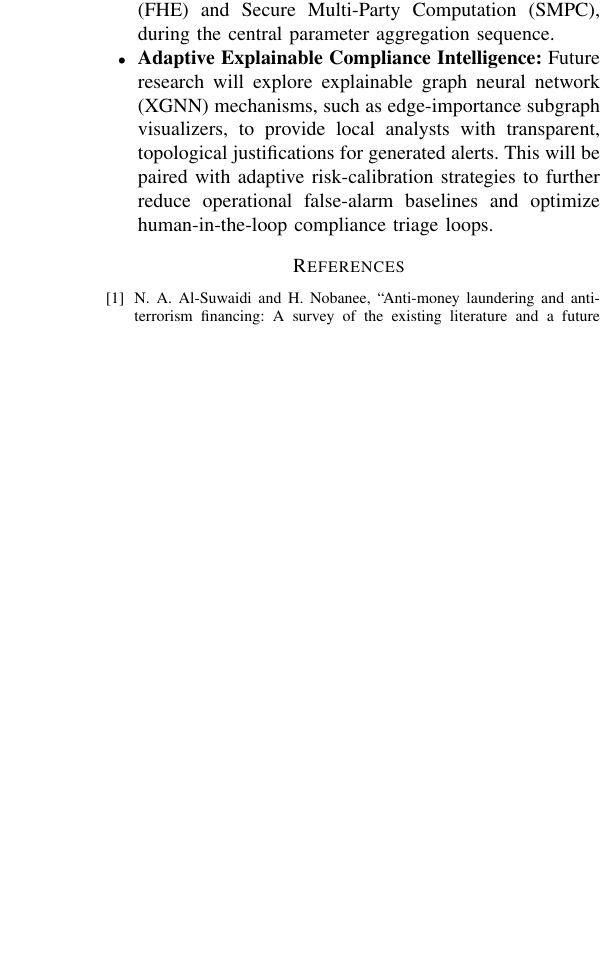
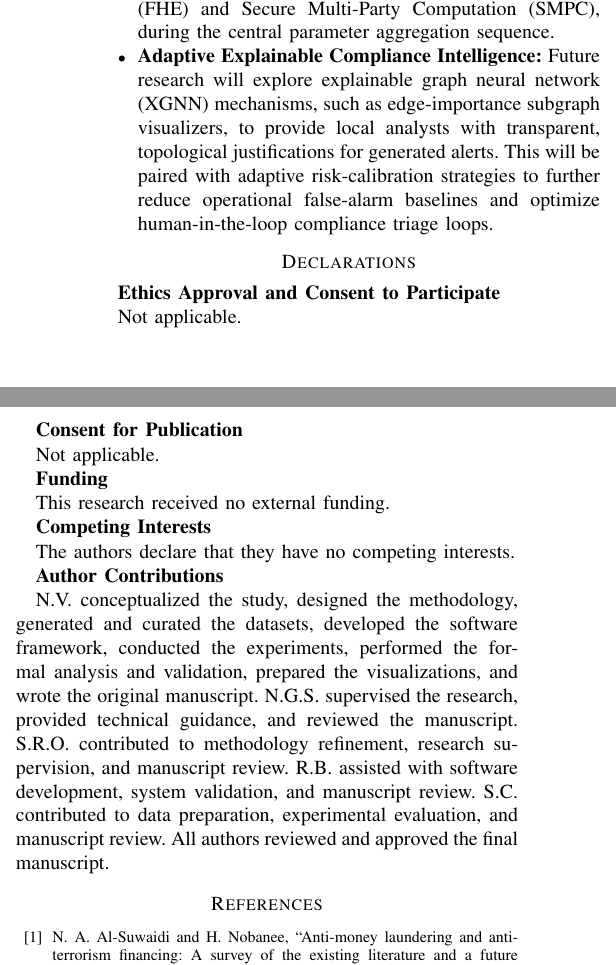
Before and after one commit to surajc-15/major-project-paper, a LaTeX paper (main.tex): part of one column of page 13 of 13 before the commit and two parts of the columns of page 13 of 14 after it, the two joined at a grey line, cut so that both start at the same text, the shorter picture padded with empty space. Compiled offline with pdfLaTeX.

Commit message:
Add declarations section to main.tex
Added declarations section including ethics approval, consent for publication, funding, competing interests, and author contributions.

```diff
--- a/main.tex
+++ b/main.tex
@@ -1001,6 +1001,31 @@ Future research will explore explainable graph neural network (XGNN) mechanisms,
 \end{itemize}
 
 % ==========================================================
+% DECLARATIONS
+% ==========================================================
+
+\section*{Declarations}
+
+\textbf{Ethics Approval and Consent to Participate}
+
+Not applicable.
+
+\textbf{Consent for Publication}
+
+Not applicable.
+
+\textbf{Funding}
+
+This research received no external funding.
+
+\textbf{Competing Interests}
+
+The authors declare that they have no competing interests.
+
+\textbf{Author Contributions}
+
+N.V. conceptualized the study, designed the methodology, generated and curated the datasets, developed the software framework, conducted the experiments, performed the formal analysis and validation, prepared the visualizations, and wrote the original manuscript. N.G.S. supervised the research, provided technical guidance, and reviewed the manuscript. S.R.O. contributed to methodology refinement, research supervision, and manuscript review. R.B. assisted with software development, system validation, and manuscript review. S.C. contributed to data preparation, experimental evaluation, and manuscript review. All authors reviewed and approved the final manuscript.
+% ==========================================================
 % REFERENCES
 % ==========================================================
 
```
